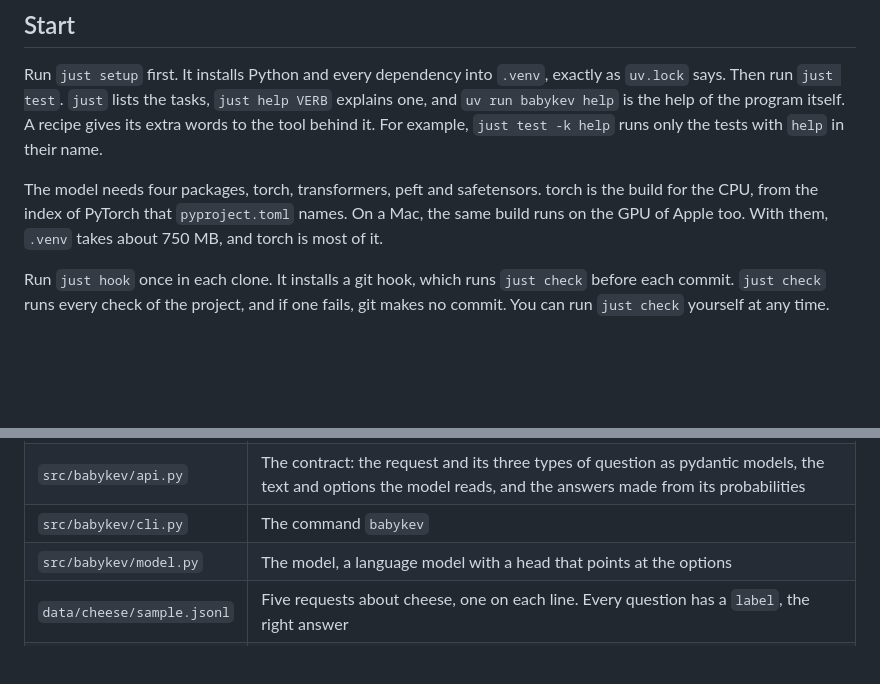
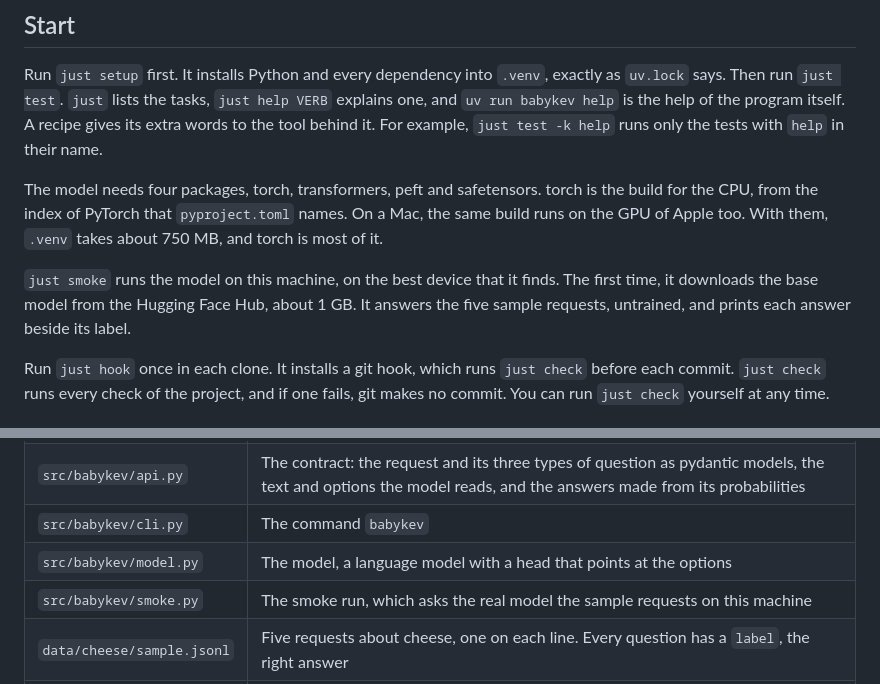
Before and after one commit to rahuldave/babykev, a Markdown page: README.md, 2 parts joined by grey strips. GitHub-like rendering; blank space fills up the shorter version.

Commit message:
tut-18: the README names the smoke
A paragraph of the README says what just smoke does and what it
downloads, and the table has a row for src/babykev/smoke.py.

Coded using Claude

```diff
--- a/README.md
+++ b/README.md
@@ -62,6 +62,10 @@ The model needs four packages, torch, transformers, peft and safetensors. torch
 from the index of PyTorch that `pyproject.toml` names. On a Mac, the same build runs on the GPU of Apple
 too. With them, `.venv` takes about 750 MB, and torch is most of it.
 
+`just smoke` runs the model on this machine, on the best device that it finds. The first time, it
+downloads the base model from the Hugging Face Hub, about 1 GB. It answers the five sample requests,
+untrained, and prints each answer beside its label.
+
 Run `just hook` once in each clone. It installs a git hook, which runs `just check` before each commit.
 `just check` runs every check of the project, and if one fails, git makes no commit. You can run `just check`
 yourself at any time.
@@ -74,6 +78,7 @@ yourself at any time.
 | `src/babykev/api.py` | The contract: the request and its three types of question as pydantic models, the text and options the model reads, and the answers made from its probabilities |
 | `src/babykev/cli.py` | The command `babykev` |
 | `src/babykev/model.py` | The model, a language model with a head that points at the options |
+| `src/babykev/smoke.py` | The smoke run, which asks the real model the sample requests on this machine |
 | `data/cheese/sample.jsonl` | Five requests about cheese, one on each line. Every question has a `label`, the right answer |
 | `tests/unit/` | The unit tests of the contract and of the command. One test checks every line of the sample data against the contract |
 | `docs/` | The docs site. `just docs` builds it into `docs/_site`, with the reference made from the code |
```
